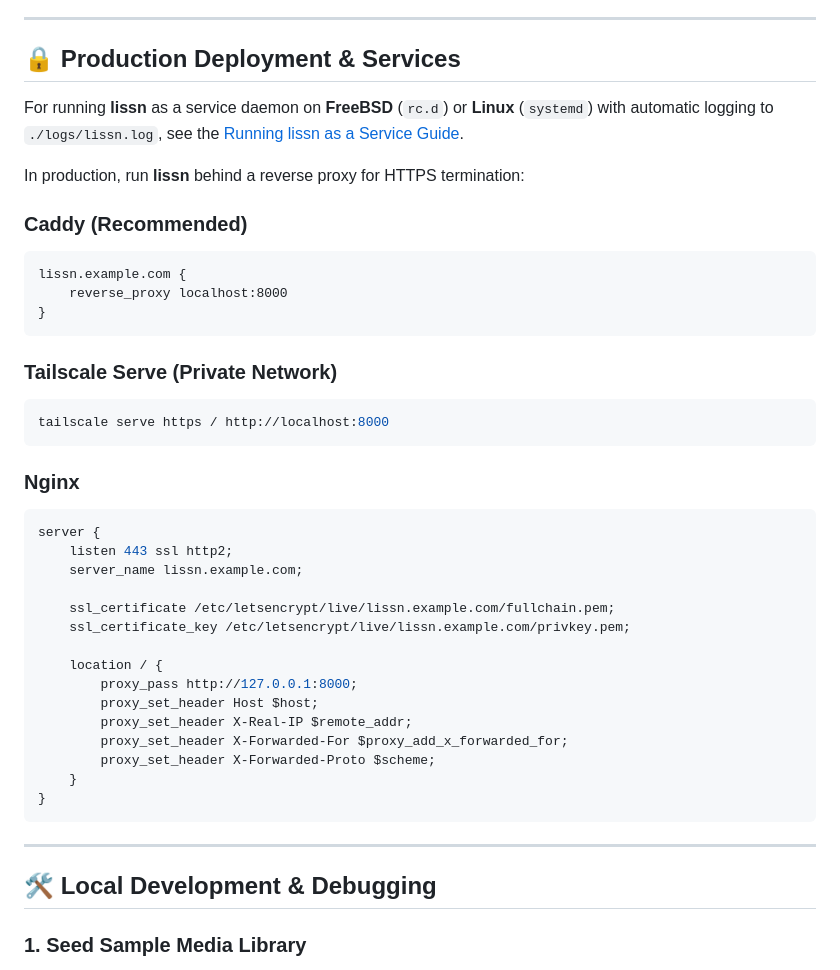
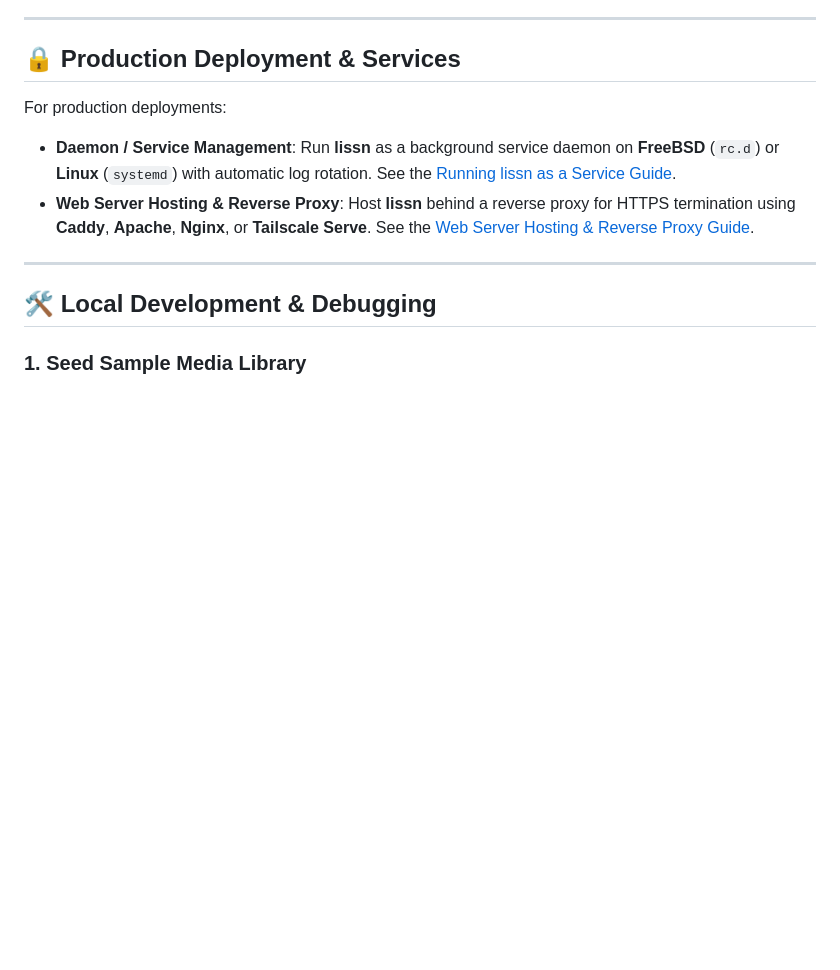
Before and after one commit to jakobbg/lissn, a Markdown page: README.md, the part around the change. Drawn GitHub-style; blank space fills up the shorter version.

````diff
--- a/README.md
+++ b/README.md
@@ -94,40 +94,10 @@ python3 -m pytest --cov=lissn --cov-report=term-missing
 
 ## 🔒 Production Deployment & Services
 
-For running **lissn** as a service daemon on **FreeBSD** (`rc.d`) or **Linux** (`systemd`) with automatic logging to `./logs/lissn.log`, see the [Running lissn as a Service Guide](docs/service.md).
+For production deployments:
 
-In production, run **lissn** behind a reverse proxy for HTTPS termination:
-
-### Caddy (Recommended)
-```caddyfile
-lissn.example.com {
-    reverse_proxy localhost:8000
-}
-```
-
-### Tailscale Serve (Private Network)
-```bash
-tailscale serve https / http://localhost:8000
-```
-
-### Nginx
-```nginx
-server {
-    listen 443 ssl http2;
-    server_name lissn.example.com;
-
-    ssl_certificate /etc/letsencrypt/live/lissn.example.com/fullchain.pem;
-    ssl_certificate_key /etc/letsencrypt/live/lissn.example.com/privkey.pem;
-
-    location / {
-        proxy_pass http://127.0.0.1:8000;
-        proxy_set_header Host $host;
-        proxy_set_header X-Real-IP $remote_addr;
-        proxy_set_header X-Forwarded-For $proxy_add_x_forwarded_for;
-        proxy_set_header X-Forwarded-Proto $scheme;
-    }
-}
-```
+- **Daemon / Service Management**: Run **lissn** as a background service daemon on **FreeBSD** (`rc.d`) or **Linux** (`systemd`) with automatic log rotation. See the [Running lissn as a Service Guide](docs/service.md).
+- **Web Server Hosting & Reverse Proxy**: Host **lissn** behind a reverse proxy for HTTPS termination using **Caddy**, **Apache**, **Nginx**, or **Tailscale Serve**. See the [Web Server Hosting & Reverse Proxy Guide](docs/hosting.md).
 
 
 ---
````
Also changed, not shown: docs/hosting.md (added, +163 -0 lines).
